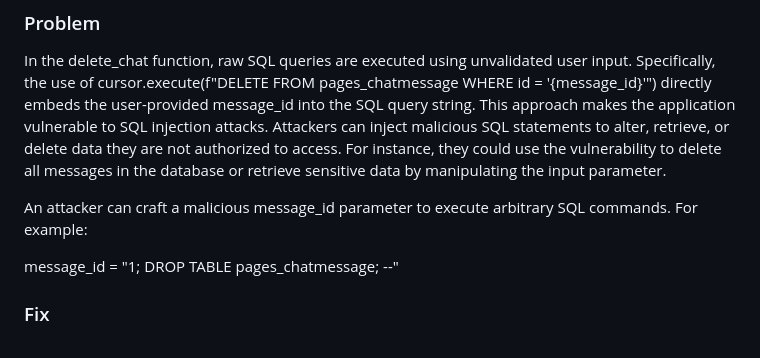
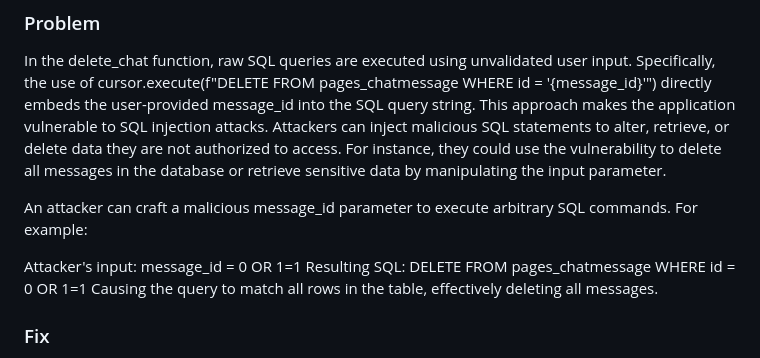
Before and after one commit to gitjuli94/SuspiciousChat, a Markdown page: README.md, the part around the change. GitHub-like rendering.

```diff
--- a/README.md
+++ b/README.md
@@ -42,7 +42,11 @@ In the delete_chat function, raw SQL queries are executed using unvalidated user
 
 An attacker can craft a malicious message_id parameter to execute arbitrary SQL commands. For example:
 
-message_id = "1; DROP TABLE pages_chatmessage; --"
+Attacker's input:
+message_id = 0 OR 1=1
+Resulting SQL:
+DELETE FROM pages_chatmessage WHERE id = 0 OR 1=1
+Causing the query to match all rows in the table, effectively deleting all messages.
 
 ### Fix
 The Django ORM ensures that queries are safe from malicious input by handling escaping and parameterization. Replace the raw SQL queries with Django ORM commands, which automatically escape user input to prevent injection attacks.
```
